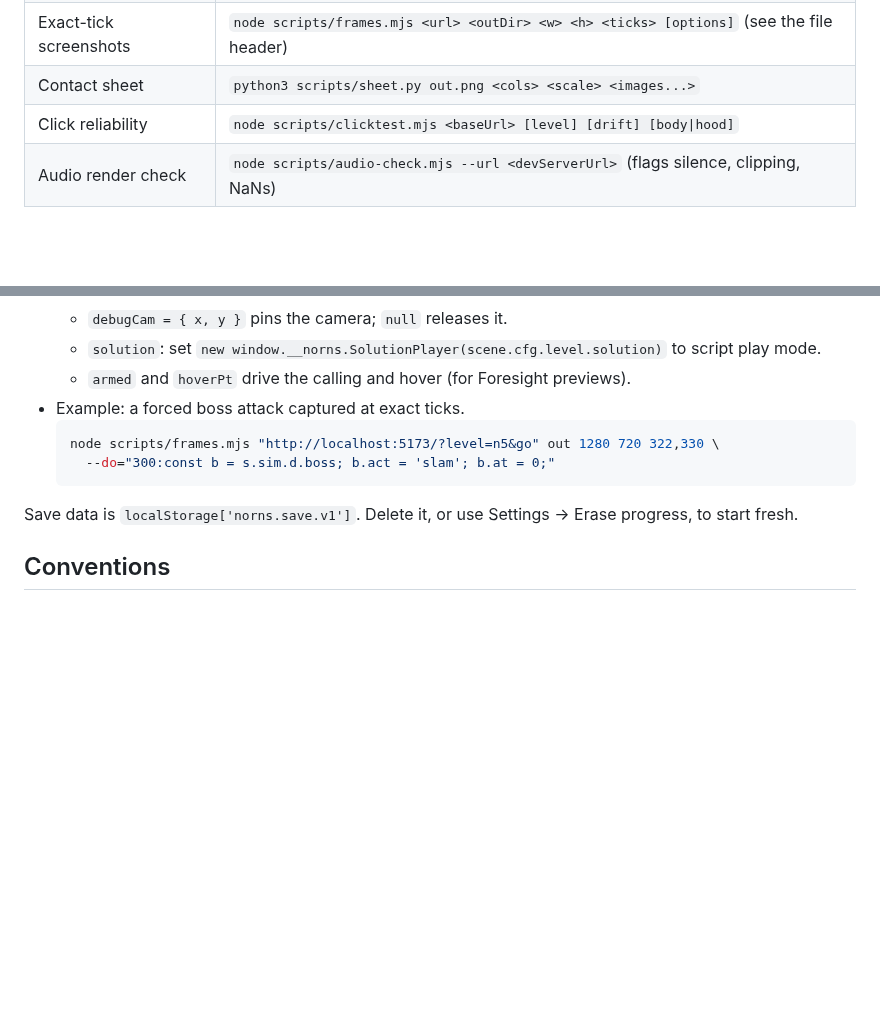
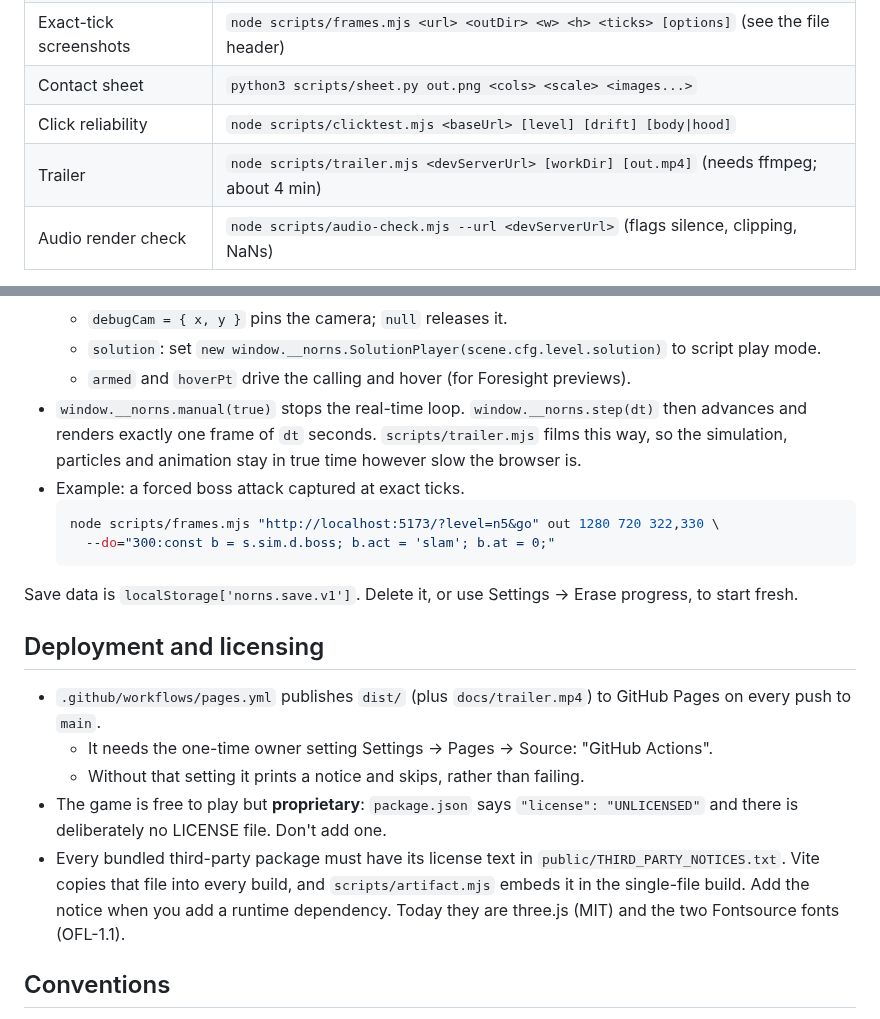
Before and after one commit to RobVanProd/Norns, a Markdown page: AGENTS.md, 2 parts joined by grey strips. Drawn GitHub-style; blank space fills up the shorter version.

````diff
--- a/AGENTS.md
+++ b/AGENTS.md
@@ -30,6 +30,7 @@ Vitest.
 | Exact-tick screenshots | `node scripts/frames.mjs <url> <outDir> <w> <h> <ticks> [options]` (see the file header) |
 | Contact sheet | `python3 scripts/sheet.py out.png <cols> <scale> <images...>` |
 | Click reliability | `node scripts/clicktest.mjs <baseUrl> [level] [drift] [body\|hood]` |
+| Trailer | `node scripts/trailer.mjs <devServerUrl> [workDir] [out.mp4]` (needs ffmpeg; about 4 min) |
 | Audio render check | `node scripts/audio-check.mjs --url <devServerUrl>` (flags silence, clipping, NaNs) |
 
 The browser scripts use `playwright-core` with Chromium at `/opt/pw-browsers/chromium` and
@@ -152,6 +153,9 @@ These exist only in dev builds (`import.meta.env.DEV`). Production builds strip
   - `solution`: set `new window.__norns.SolutionPlayer(scene.cfg.level.solution)` to script play
     mode.
   - `armed` and `hoverPt` drive the calling and hover (for Foresight previews).
+- `window.__norns.manual(true)` stops the real-time loop. `window.__norns.step(dt)` then advances and
+  renders exactly one frame of `dt` seconds. `scripts/trailer.mjs` films this way, so the simulation,
+  particles and animation stay in true time however slow the browser is.
 - Example: a forced boss attack captured at exact ticks.
   ```bash
   node scripts/frames.mjs "http://localhost:5173/?level=n5&go" out 1280 720 322,330 \
@@ -161,6 +165,19 @@ These exist only in dev builds (`import.meta.env.DEV`). Production builds strip
 Save data is `localStorage['norns.save.v1']`. Delete it, or use Settings → Erase progress, to
 start fresh.
 
+## Deployment and licensing
+
+- `.github/workflows/pages.yml` publishes `dist/` (plus `docs/trailer.mp4`) to GitHub Pages on
+  every push to `main`.
+  - It needs the one-time owner setting Settings → Pages → Source: "GitHub Actions".
+  - Without that setting it prints a notice and skips, rather than failing.
+- The game is free to play but **proprietary**: `package.json` says `"license": "UNLICENSED"` and
+  there is deliberately no LICENSE file. Don't add one.
+- Every bundled third-party package must have its license text in
+  `public/THIRD_PARTY_NOTICES.txt`. Vite copies that file into every build, and
+  `scripts/artifact.mjs` embeds it in the single-file build. Add the notice when you add a runtime
+  dependency. Today they are three.js (MIT) and the two Fontsource fonts (OFL-1.1).
+
 ## Conventions
 
 - Match the surrounding code: short comments that explain *why*, no dead code, and no new
````
Also changed, not shown: README.md (+37 -1 lines), docs/images/trailer-poster.png (added), 8 other files.
